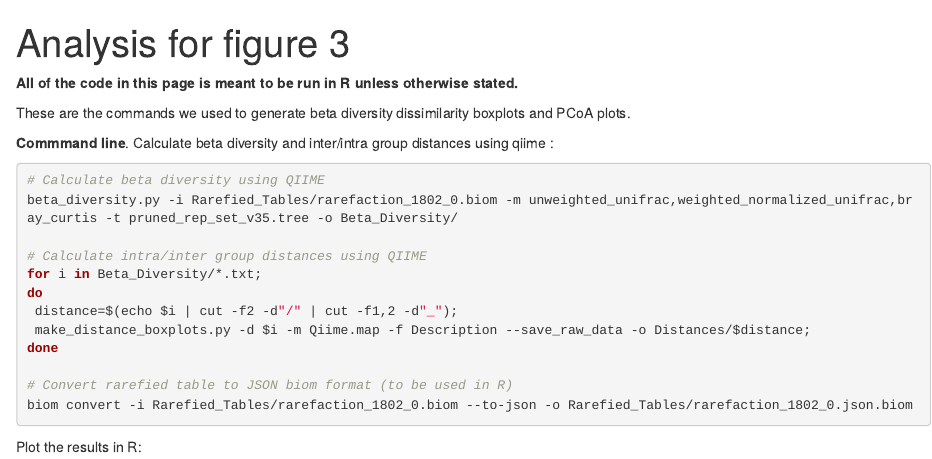
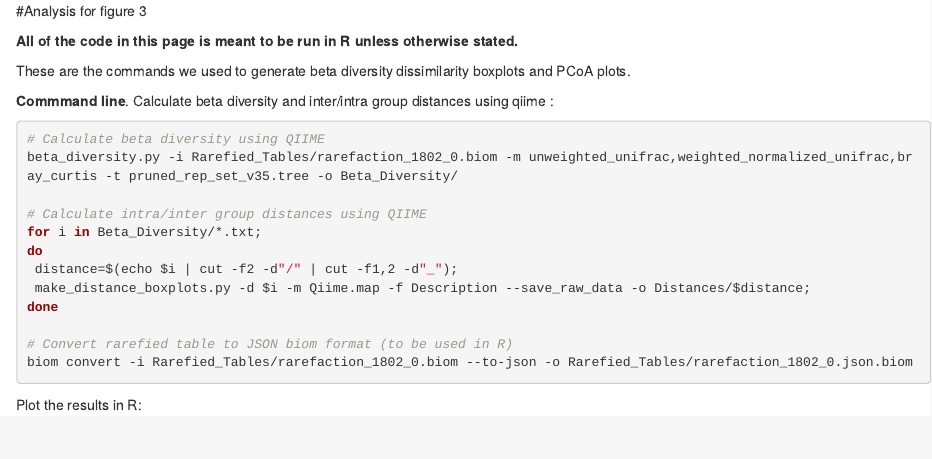
Before and after one commit to andrewmaltezthomas/comparativemetagenomics, an R Markdown document (figure3.Rmd): the page in a window 1100 px wide, from its top. Rendered offline with R 4.5, knitr and Pandoc, with nearby package versions.

Commit message:
Update and rename figure3.rmd to figure3.Rmd

```diff
--- a/figure3.rmd
+++ b/figure3.Rmd
@@ -1,9 +1,4 @@
----
-title: "Analysis for figure 3"
-output:
-  html_document:
-    theme: default
----
+#Analysis for figure 3
 
 **All of the code in this page is meant to be run in R unless otherwise stated.**
 
```
